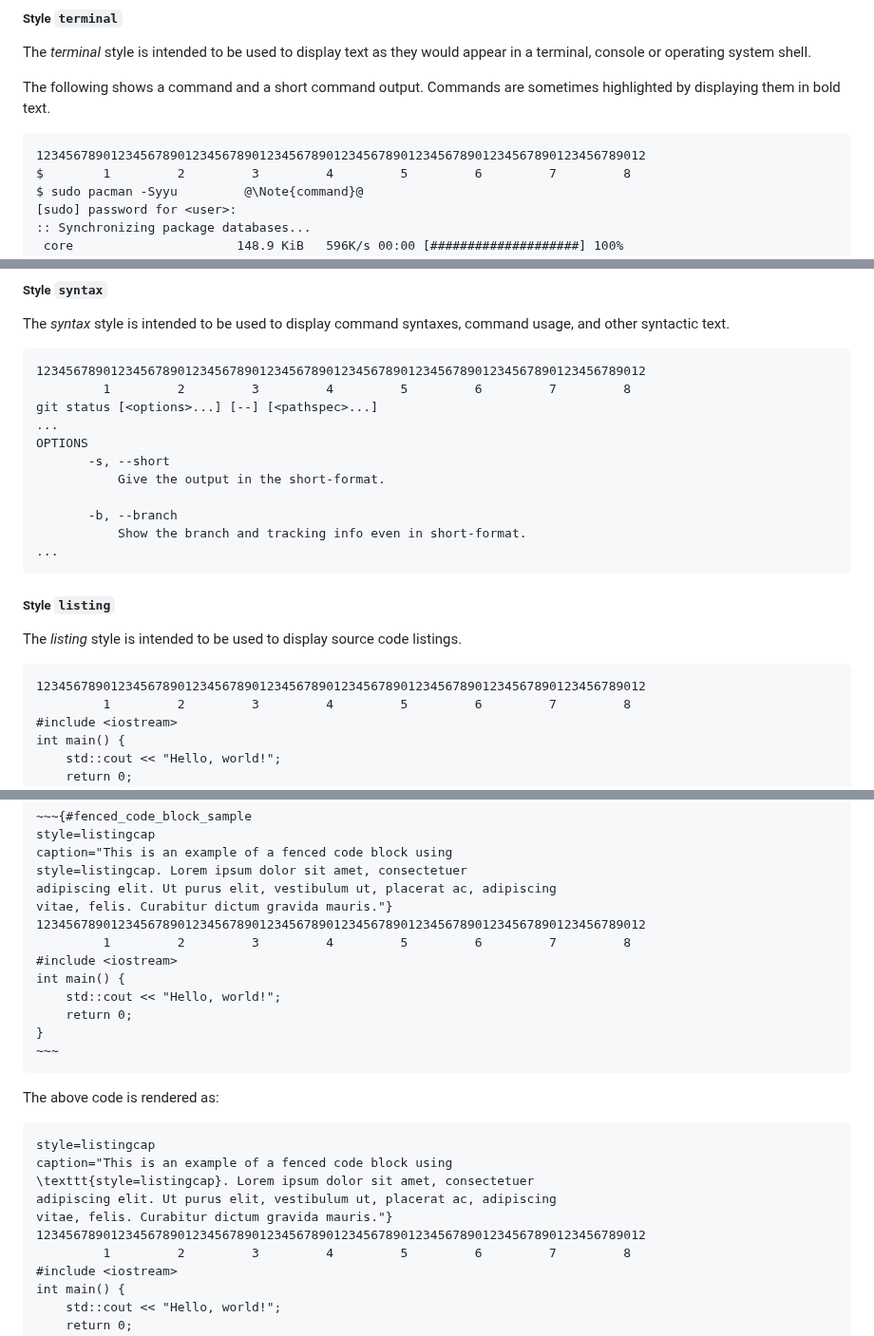
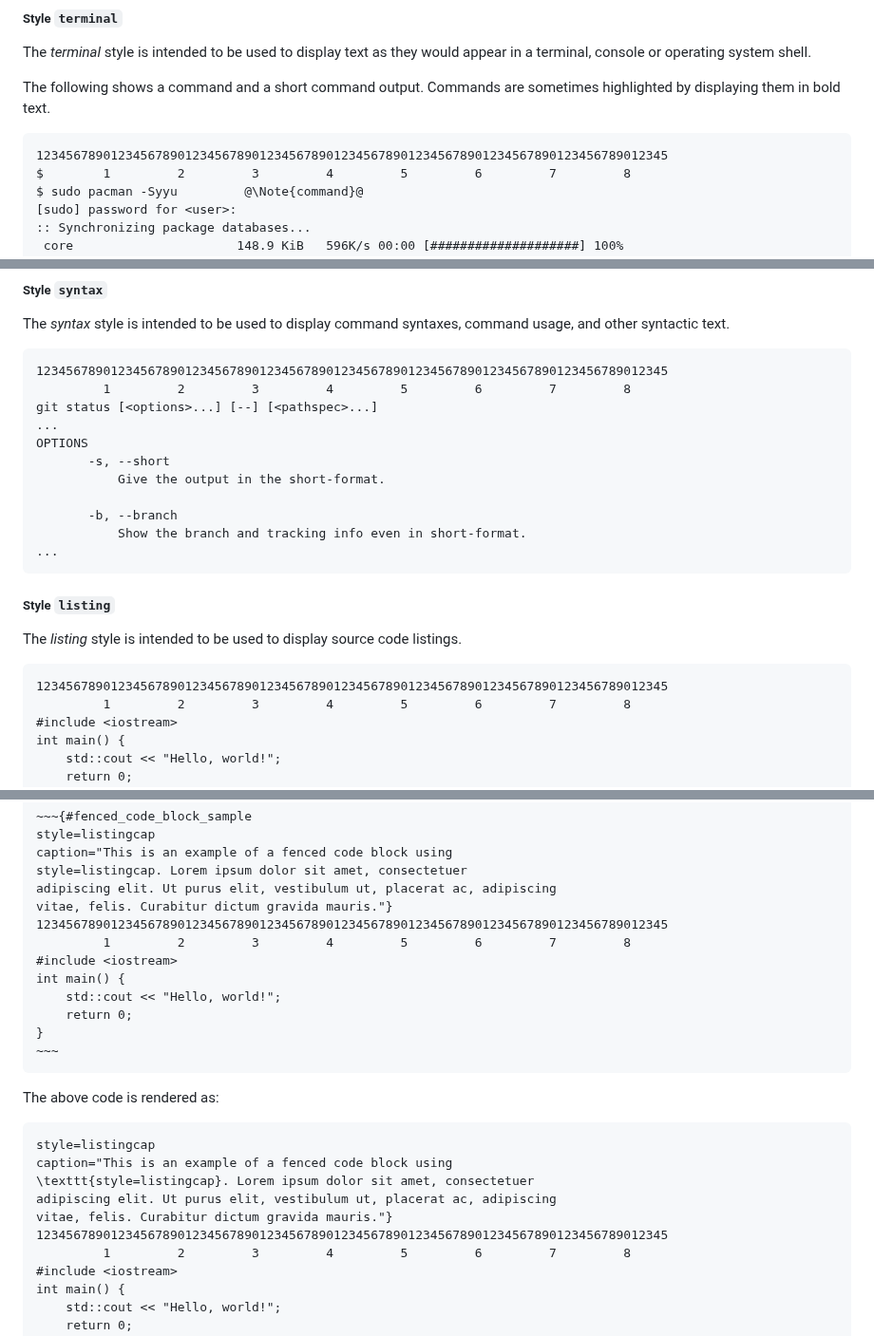
Before and after one commit to rmaicle/latex-templates, a Markdown page: doc-guide/06_markdown.md, 3 parts joined by grey strips. Shown at 95% size. GitHub-like rendering.

Commit message:
Extend terminal output text t0 85 columns

```diff
--- a/doc-guide/06_markdown.md
+++ b/doc-guide/06_markdown.md
@@ -753,7 +753,7 @@ The following shows a command and a short command output. Commands
 are sometimes highlighted by displaying them in bold text.
 
 ~~~{style=terminal}
-1234567890123456789012345678901234567890123456789012345678901234567890123456789012
+1234567890123456789012345678901234567890123456789012345678901234567890123456789012345
 $        1         2         3         4         5         6         7         8
 $ sudo pacman -Syyu         @\Note{command}@
 [sudo] password for <user>:
@@ -776,7 +776,7 @@ The *syntax* style is intended to be used to display command syntaxes,
 command usage, and other syntactic text.
 
 ~~~{style=syntax}
-1234567890123456789012345678901234567890123456789012345678901234567890123456789012
+1234567890123456789012345678901234567890123456789012345678901234567890123456789012345
          1         2         3         4         5         6         7         8
 git status [<options>...] [--] [<pathspec>...]
 ...
@@ -797,7 +797,7 @@ The *listing* style is intended to be used to display source code
 listings.
 
 ~~~{style=listing}
-1234567890123456789012345678901234567890123456789012345678901234567890123456789012
+1234567890123456789012345678901234567890123456789012345678901234567890123456789012345
          1         2         3         4         5         6         7         8
 #include <iostream>
 int main() {
@@ -831,7 +831,7 @@ caption="This is an example of a fenced code block using
 style=listingcap. Lorem ipsum dolor sit amet, consectetuer
 adipiscing elit. Ut purus elit, vestibulum ut, placerat ac, adipiscing
 vitae, felis. Curabitur dictum gravida mauris."}
-1234567890123456789012345678901234567890123456789012345678901234567890123456789012
+1234567890123456789012345678901234567890123456789012345678901234567890123456789012345
          1         2         3         4         5         6         7         8
 #include <iostream>
 int main() {
@@ -849,7 +849,7 @@ caption="This is an example of a fenced code block using
 \texttt{style=listingcap}. Lorem ipsum dolor sit amet, consectetuer
 adipiscing elit. Ut purus elit, vestibulum ut, placerat ac, adipiscing
 vitae, felis. Curabitur dictum gravida mauris."}
-1234567890123456789012345678901234567890123456789012345678901234567890123456789012
+1234567890123456789012345678901234567890123456789012345678901234567890123456789012345
          1         2         3         4         5         6         7         8
 #include <iostream>
 int main() {
```
